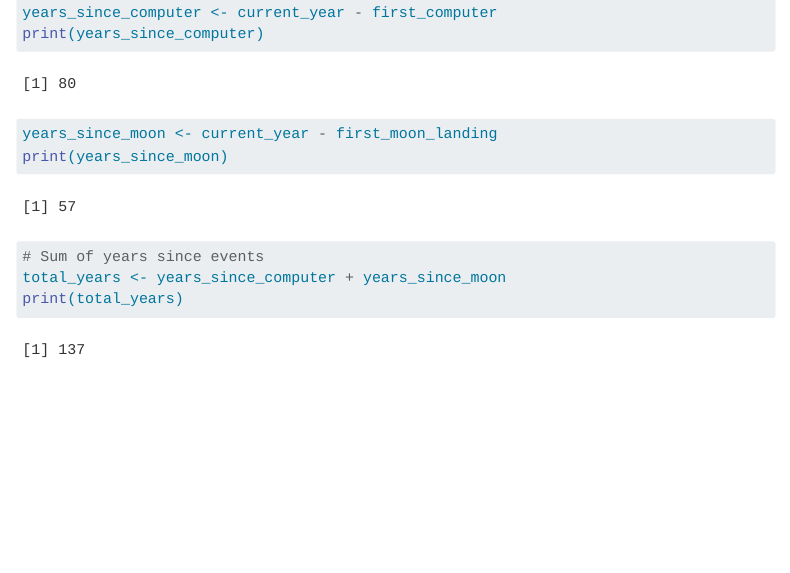
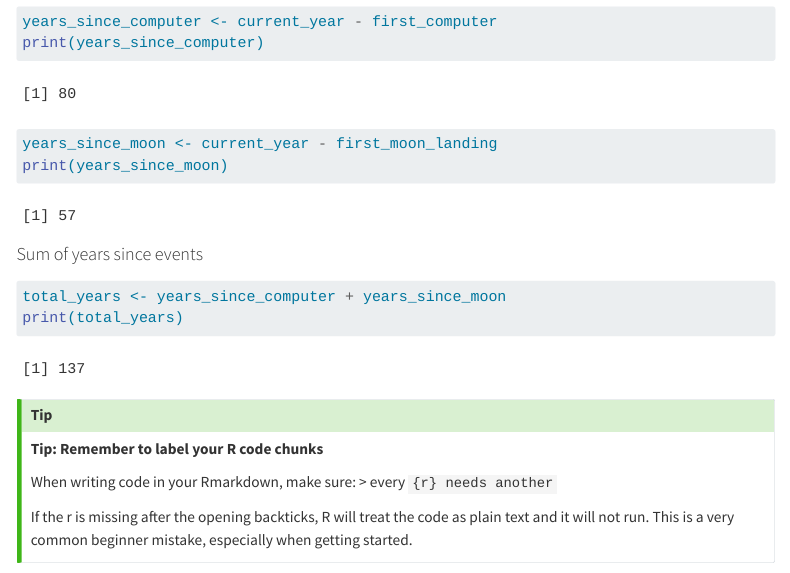
Before and after one commit to ghkoo/textbook, a Quarto document (Tutorials/Intro-to-R.qmd): the page in a window 1100 px wide, from 1450 px down before the commit and from 1510 px down after it, so that both start at the same text. Rendered offline with R 4.5, knitr and Pandoc in place of Quarto, with nearby package versions; some code elsewhere in the file could not run offline; menus at the side of the page are left out.

Commit message:
Your commit message

````diff
--- a/Tutorials/Intro-to-R.qmd
+++ b/Tutorials/Intro-to-R.qmd
@@ -53,16 +52,28 @@ Print each result and the total number of years.
 first_computer <- 1946
 first_moon_landing <- 1969
 current_year <- 2026 #ENTER THE CURRENT YEAR
+```
 
-# Calculate years since events
+#### Calculate years since events
+```{r}
 years_since_computer <- current_year - first_computer
 print(years_since_computer)
 
 years_since_moon <- current_year - first_moon_landing
 print(years_since_moon)
+```
 
-# Sum of years since events
+#### Sum of years since events
+```{r}
 total_years <- years_since_computer + years_since_moon
 print(total_years)
+```
 
-```
+::: {.callout-tip}
+**Tip: Remember to label your R code chunks**
+
+When writing code in your Rmarkdown, make sure:
+> every ```{r} needs another ```
+
+If the r is missing after the opening backticks, R will treat the code as plain text and it will not run. This is a very common beginner mistake, especially when getting started.
+:::
````
Also changed, not shown: Tutorials/Intro-to-R.qmd (7 more changed lines).
